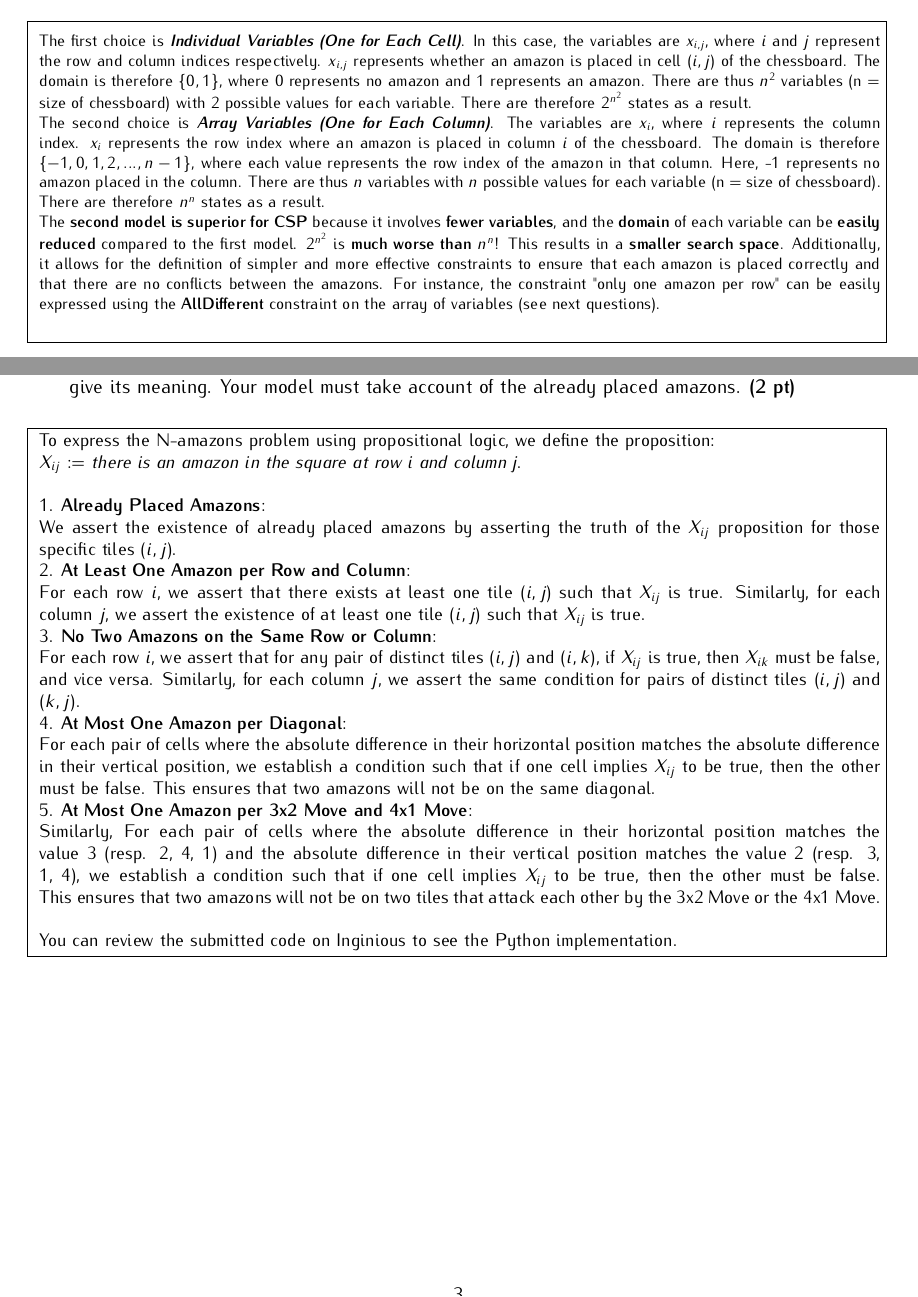
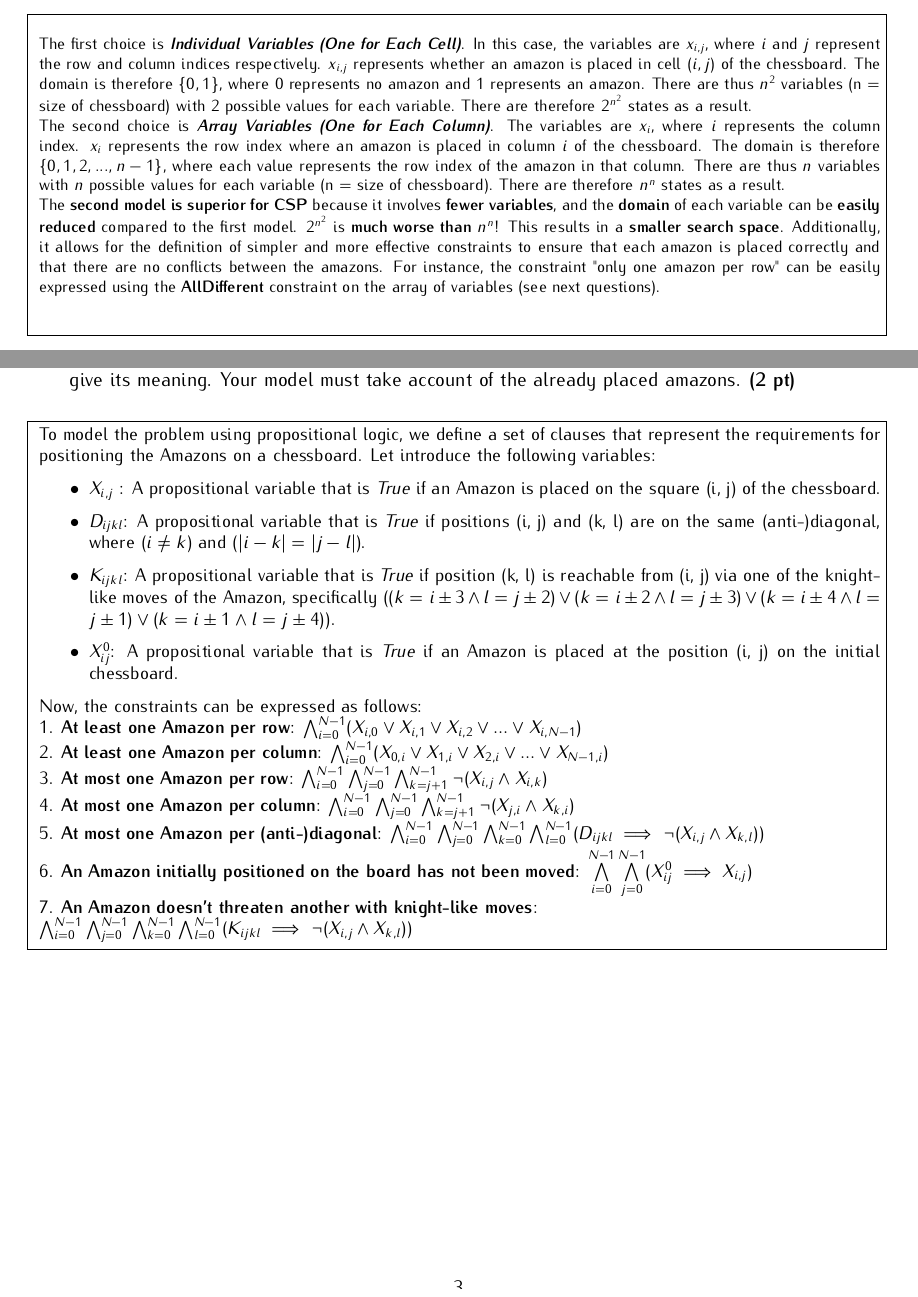
Before and after one commit to Mathis003/LINFO1361, a LaTeX document (Assignement 4/report/assignement.tex): two parts of pages 1 and 3 of 4, joined at a grey line, cut so that both start at the same text. Compiled offline with pdfLaTeX.

Commit message:
Reviewed Assignement4 + Made README

```diff
--- a/Assignement 4/report/assignement.tex
+++ b/Assignement 4/report/assignement.tex
@@ -49,7 +49,7 @@ at \url{https://www.pycsp.org/documentation/constraints/} to find the definition
 \footnotesize{
 The first choice is \textbf{\textit{Individual Variables (One for Each Cell)}}. In this case, the variables are $x_{i,j}$, where $i$ and $j$ represent the row and column indices respectively. $x_{i,j}$ represents whether an amazon is placed in cell $(i,j)$ of the chessboard. The domain is therefore $\{0, 1\}$, where 0 represents no amazon and 1 represents an amazon. There are thus $n^2$ variables (n = size of chessboard) with 2 possible values for each variable. There are therefore $2^{n^2}$ states as a result.
 
-The second choice is \textbf{\textit{Array Variables (One for Each Column)}}. The variables are $x_i$, where $i$ represents the column index. $x_i$ represents the row index where an amazon is placed in column $i$ of the chessboard. The domain is therefore $\{-1, 0, 1, 2, ..., n - 1\}$, where each value represents the row index of the amazon in that column. Here, -1 represents no amazon placed in the column. There are thus $n$ variables with $n$ possible values for each variable (n = size of chessboard). There are therefore $n^n$ states as a result.
+The second choice is \textbf{\textit{Array Variables (One for Each Column)}}. The variables are $x_i$, where $i$ represents the column index. $x_i$ represents the row index where an amazon is placed in column $i$ of the chessboard. The domain is therefore $\{0, 1, 2, ..., n - 1\}$, where each value represents the row index of the amazon in that column. There are thus $n$ variables with $n$ possible values for each variable (n = size of chessboard). There are therefore $n^n$ states as a result.
 
 The \textbf{second model is superior for CSP} because it involves \textbf{fewer variables}, and the \textbf{domain} of each variable can be \textbf{easily reduced} compared to the first model. $2^{n^2}$ is \textbf{much worse than} $n^n$! This results in a \textbf{smaller search space}. Additionally, it allows for the definition of simpler and more effective constraints to ensure that each amazon is placed correctly and that there are no conflicts between the amazons. For instance, the constraint "only one amazon per row" can be easily expressed using the \textbf{AllDifferent} constraint on the array of variables (see next questions).
 }
@@ -142,26 +142,30 @@ $( A \lor \neg B) \land (\neg B \Rightarrow \neg C) \land \neg (D \Rightarrow \n
 \end{enumerate}
 
 \begin{answers}[10cm]
-\small
-{
-To express the N-amazons problem using propositional logic, we define the proposition:\par
-$X_{ij}$ $:=$ \textit{there is an amazon in the square at row i and column j}. \\
+\small{
+To model the problem using propositional logic, we define a set of clauses that represent the requirements for positioning the Amazons on a chessboard. Let introduce the following variables:
+\begin{itemize}
+    \item $X_{i,j}$ : A propositional variable that is \textit{True} if an Amazon is placed on the square (i, j) of the chessboard.
+    \item $D_{ijkl}$: A propositional variable that is \textit{True} if positions (i, j) and (k, l) are on the same (anti-)diagonal, where $(i \neq k)$ and $(|i - k| = |j - l|)$.
+    \item $K_{ijkl}$: A propositional variable that is \textit{True} if position (k, l) is reachable from (i, j) via one of the knight-like moves of the Amazon, specifically $((k = i \pm 3 \land l = j \pm 2) \lor (k = i \pm 2 \land l = j \pm 3) \lor (k = i \pm 4 \land l = j \pm 1) \lor (k = i \pm 1 \land l = j \pm 4))$.
+    \item $X_{ij}^0$: A propositional variable that is \textit{True} if an Amazon is placed at the position (i, j) on the initial chessboard.
+\end{itemize}
 
-1. \textbf{Already Placed Amazons}:\par
-We assert the existence of already placed amazons by asserting the truth of the $X_{ij}$ proposition for those specific tiles $(i, j)$.
+Now, the constraints can be expressed as follows:
 
-2. \textbf{At Least One Amazon per Row and Column}:\par
-For each row $i$, we assert that there exists at least one tile $(i, j)$ such that $X_{ij}$ is true. Similarly, for each column $j$, we assert the existence of at least one tile $(i, j)$ such that $X_{ij}$ is true.
+1. \textbf{At least one Amazon per row}: $\bigwedge_{i=0}^{N-1} (X_{i,0} \lor X_{i,1} \lor X_{i,2} \lor ... \lor X_{i,N-1})$
 
-3. \textbf{No Two Amazons on the Same Row or Column}:\par
-For each row $i$, we assert that for any pair of distinct tiles $(i, j)$ and $(i, k)$, if $X_{ij}$ is true, then $X_{ik}$ must be false, and vice versa. Similarly, for each column $j$, we assert the same condition for pairs of distinct tiles $(i, j)$ and $(k, j)$.
+2. \textbf{At least one Amazon per column}: $\bigwedge_{i=0}^{N-1} (X_{0,i} \lor X_{1,i} \lor X_{2,i} \lor ... \lor X_{N-1,i})$
 
-4. \textbf{At Most One Amazon per Diagonal}:\par
-For each pair of cells where the absolute difference in their horizontal position matches the absolute difference in their vertical position, we establish a condition such that if one cell implies $X_{ij}$ to be true, then the other must be false. This ensures that two amazons will not be on the same diagonal.
+3. \textbf{At most one Amazon per row}: $\bigwedge_{i=0}^{N-1} \bigwedge_{j=0}^{N-1} \bigwedge_{k=j+1}^{N-1} \neg (X_{i,j} \land X_{i,k})$
 
-5. \textbf{At Most One Amazon per 3x2 Move and 4x1 Move}:\par Similarly, For each pair of cells where the absolute difference in their horizontal position matches the value 3 (resp. 2, 4, 1) and the absolute difference in their vertical position matches the value 2 (resp. 3, 1, 4), we establish a condition such that if one cell implies $X_{ij}$ to be true, then the other must be false. This ensures that two amazons will not be on two tiles that attack each other by the 3x2 Move or the 4x1 Move. \\
+4. \textbf{At most one Amazon per column}: $\bigwedge_{i=0}^{N-1} \bigwedge_{j=0}^{N-1} \bigwedge_{k=j+1}^{N-1} \neg (X_{j,i} \land X_{k,i})$
 
-You can review the submitted code on Inginious to see the Python implementation.
+5. \textbf{At most one Amazon per (anti-)diagonal}: $\bigwedge_{i=0}^{N-1} \bigwedge_{j=0}^{N-1} \bigwedge_{k=0}^{N-1} \bigwedge_{l=0}^{N-1} (D_{ijkl} \implies \neg (X_{i,j} \land X_{k,l}))$
+
+6. \textbf{An Amazon initially positioned on the board has not been moved}: $\bigwedge\limits_{i=0}^{N-1} \bigwedge\limits_{j=0}^{N-1} (X_{ij}^0 \implies X_{i,j})$
+
+7. \textbf{An Amazon doesn't threaten another with knight-like moves}: \\ $\bigwedge_{i=0}^{N-1} \bigwedge_{j=0}^{N-1} \bigwedge_{k=0}^{N-1} \bigwedge_{l=0}^{N-1} (K_{ijkl} \implies \neg (X_{i,j} \land X_{k,l}))$
 }
 \end{answers}
 \newpage
```
Also changed, not shown: Assignement 4/report/LINFO1361-Report-Assignement4.pdf (deleted), Assignement 4/report/Report-LINFO1361-Assignement4.pdf (added), README.md.
